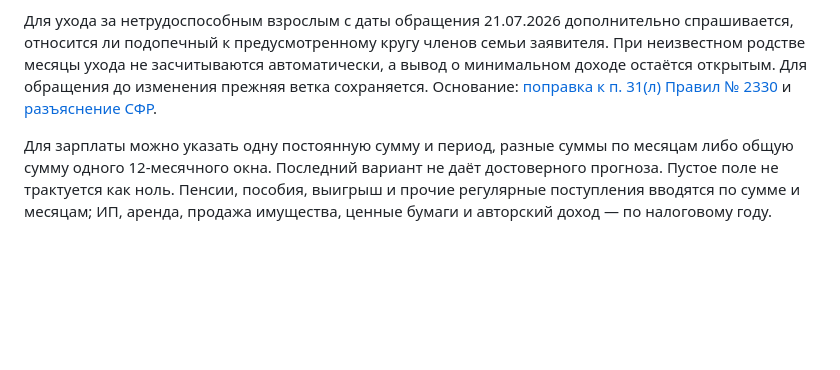
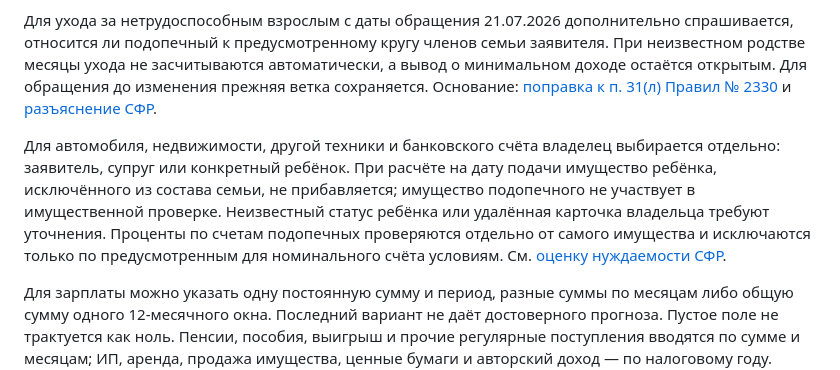
Before and after one commit to anyutochka1-sys/paid-benefit, a Markdown page: README.md, the part around the change. GitHub-like rendering; blank space fills up the shorter version.

Commit message:
Select exact owner for family asset checks

```diff
--- a/README.md
+++ b/README.md
@@ -11,6 +11,8 @@
 Календарь показывает 12 месяцев компактным списком с раскрываемыми объяснениями. Если для одного заявления на детей есть месяцы без выявленных препятствий по проверенным критериям и рассчитана ступень, отдельно показывается первый месяц с наибольшей предварительной ступенью среди них. Месяцы с неполными данными и несколькими отдельными заявлениями не ранжируются; будущие доходы и решение СФР могут изменить результат.
 
 Для ухода за нетрудоспособным взрослым с даты обращения 21.07.2026 дополнительно спрашивается, относится ли подопечный к предусмотренному кругу членов семьи заявителя. При неизвестном родстве месяцы ухода не засчитываются автоматически, а вывод о минимальном доходе остаётся открытым. Для обращения до изменения прежняя ветка сохраняется. Основание: [поправка к п. 31(л) Правил № 2330](https://www.consultant.ru/document/cons_doc_LAW_532568/25b814292afe61796b2c4954683da33e3b6068c0/) и [разъяснение СФР](https://sfr.gov.ru/branches/orel/news~2026/07/21/283040).
+
+Для автомобиля, недвижимости, другой техники и банковского счёта владелец выбирается отдельно: заявитель, супруг или конкретный ребёнок. При расчёте на дату подачи имущество ребёнка, исключённого из состава семьи, не прибавляется; имущество подопечного не участвует в имущественной проверке. Неизвестный статус ребёнка или удалённая карточка владельца требуют уточнения. Проценты по счетам подопечных проверяются отдельно от самого имущества и исключаются только по предусмотренным для номинального счёта условиям. См. [оценку нуждаемости СФР](https://sfr.gov.ru/grazhdanam/semyam_s_detmi/edinoe_posobie/ocenka/).
 
 Для зарплаты можно указать одну постоянную сумму и период, разные суммы по месяцам либо общую сумму одного 12-месячного окна. Последний вариант не даёт достоверного прогноза. Пустое поле не трактуется как ноль. Пенсии, пособия, выигрыш и прочие регулярные поступления вводятся по сумме и месяцам; ИП, аренда, продажа имущества, ценные бумаги и авторский доход — по налоговому году. Прожиточный минимум 2026 года подставляется из снимка официальной таблицы СФР от 29.09.2026. В ней 91 субъект и 354 уникальные строки местностей, восемь точных дублей в исходной таблице убраны. Для девяти субъектов с несколькими строками выбор местности обязателен, если значения отличаются. Для 2027 года ПМ пока не подставляется, ступень не выводится. Перед публичным запуском снимок нужно повторно сверить с СФР.
 
```
